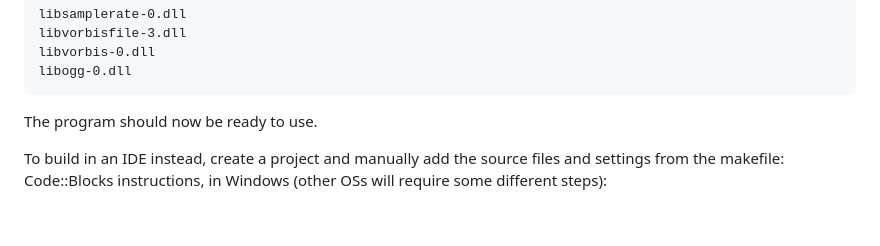
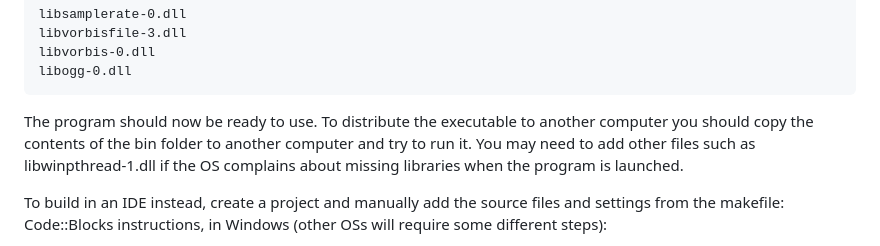
Before and after one commit to raynebc/editor-on-fire, a Markdown page: Building_EOF_in_Windows_Old_Steps 2024 version.md, the part around the change. GitHub-like rendering; blank space fills up the shorter version.

````diff
--- a/Building_EOF_in_Windows_Old_Steps 2024 version.md
+++ b/Building_EOF_in_Windows_Old_Steps 2024 version.md
@@ -170,7 +170,7 @@ libvorbisfile-3.dll
 libvorbis-0.dll
 libogg-0.dll
 ```
-The program should now be ready to use.
+The program should now be ready to use.  To distribute the executable to another computer you should copy the contents of the bin folder to another computer and try to run it.  You may need to add other files such as libwinpthread-1.dll if the OS complains about missing libraries when the program is launched.
 
 To build in an IDE instead, create a project and manually add the source files and settings from the makefile:
 Code::Blocks instructions, in Windows (other OSs will require some different steps):
````
